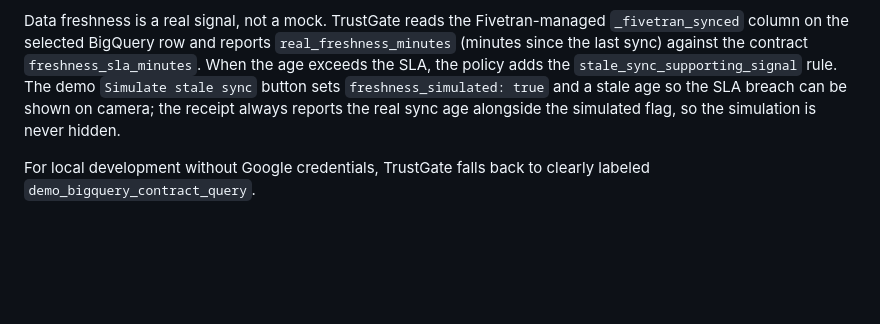
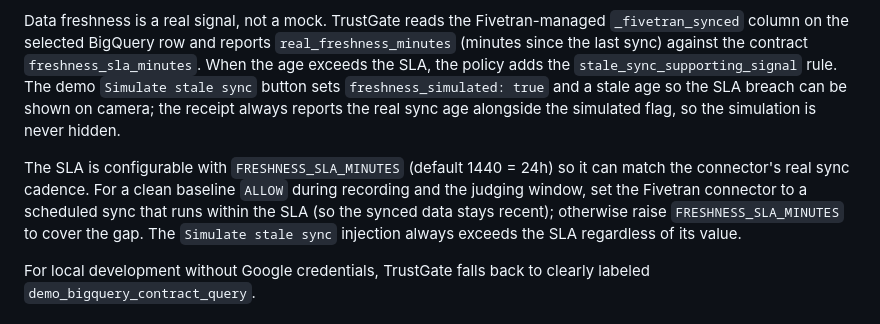
Before and after one commit to MoAz06/trustgate-ai-agents, a Markdown page: README.md, the part around the change. GitHub-like rendering; blank space fills up the shorter version.

Commit message:
Document freshness SLA tuning

```diff
--- a/README.md
+++ b/README.md
@@ -112,6 +112,8 @@ If the hosted endpoint says `bigquery_rest_live_partial`, BigQuery is readable b
 
 Data freshness is a real signal, not a mock. TrustGate reads the Fivetran-managed `_fivetran_synced` column on the selected BigQuery row and reports `real_freshness_minutes` (minutes since the last sync) against the contract `freshness_sla_minutes`. When the age exceeds the SLA, the policy adds the `stale_sync_supporting_signal` rule. The demo `Simulate stale sync` button sets `freshness_simulated: true` and a stale age so the SLA breach can be shown on camera; the receipt always reports the real sync age alongside the simulated flag, so the simulation is never hidden.
 
+The SLA is configurable with `FRESHNESS_SLA_MINUTES` (default 1440 = 24h) so it can match the connector's real sync cadence. For a clean baseline `ALLOW` during recording and the judging window, set the Fivetran connector to a scheduled sync that runs within the SLA (so the synced data stays recent); otherwise raise `FRESHNESS_SLA_MINUTES` to cover the gap. The `Simulate stale sync` injection always exceeds the SLA regardless of its value.
+
 For local development without Google credentials, TrustGate falls back to clearly labeled `demo_bigquery_contract_query`.
 
 ## Gemini Tool Path
```
